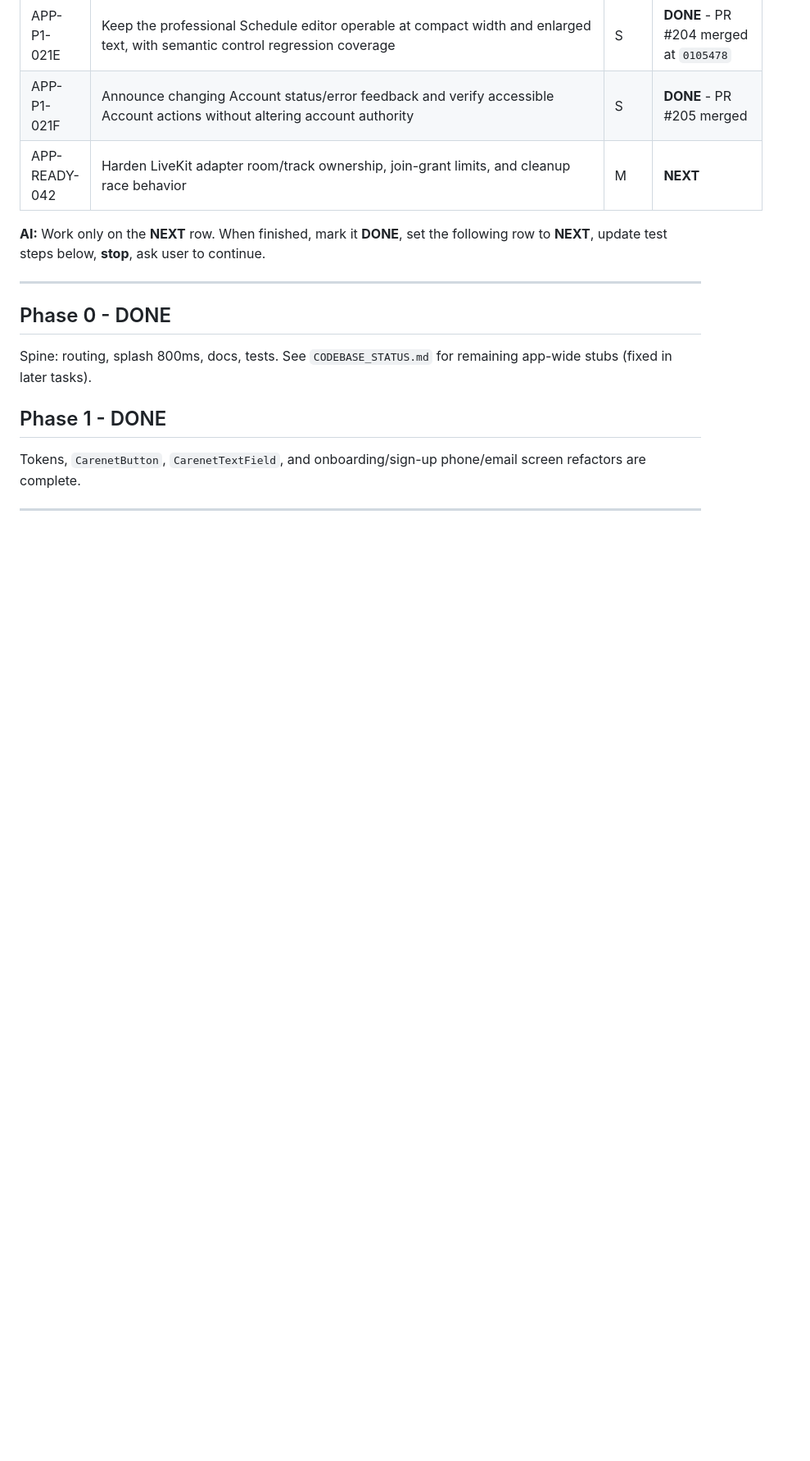
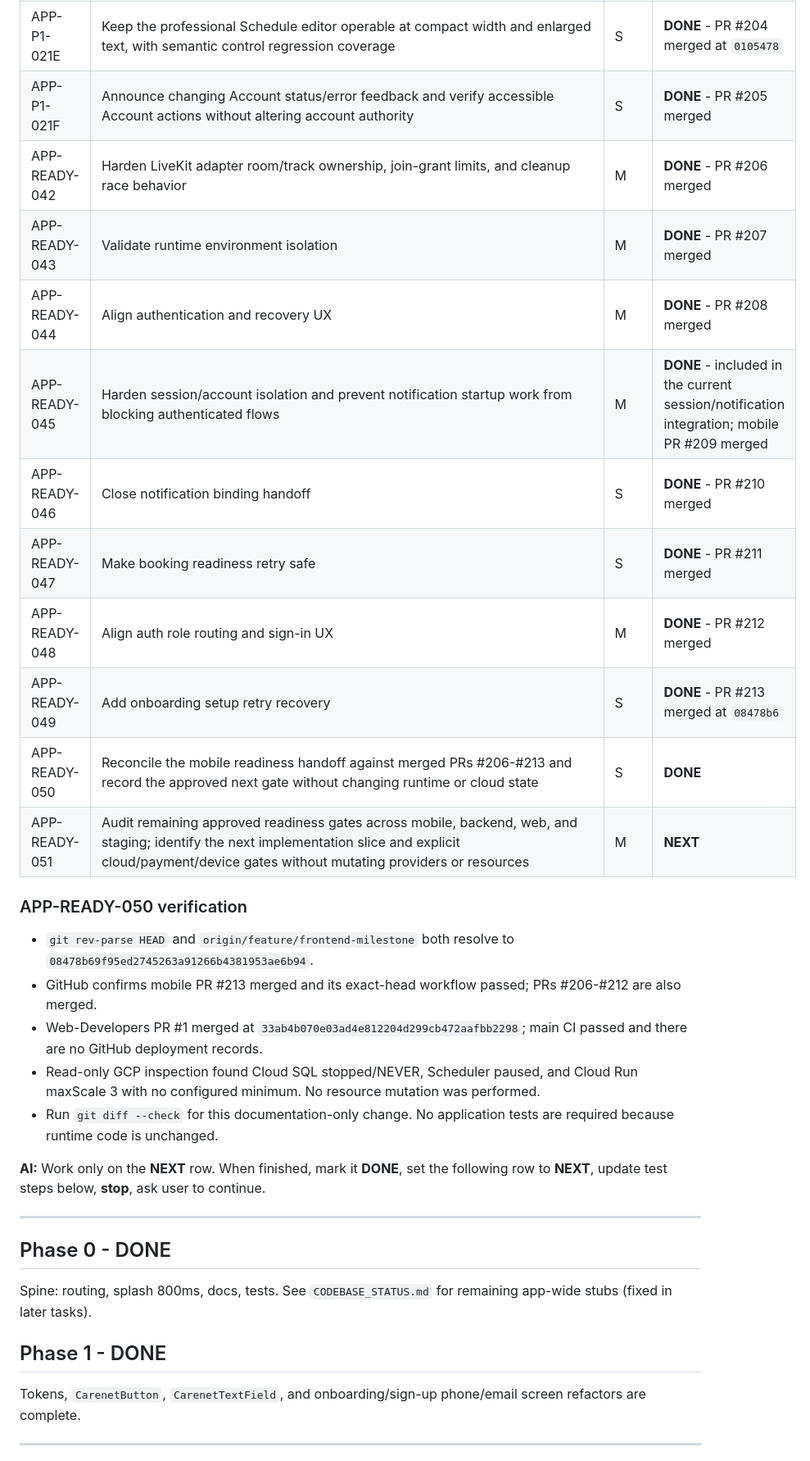
Before and after one commit to Carenetmed/Mobile-App, a Markdown page: docs/AI_HANDOFF.md, the part around one of its changes. Shown at 82% size. GitHub-like rendering; blank space fills up the shorter version.

```diff
--- a/docs/AI_HANDOFF.md
+++ b/docs/AI_HANDOFF.md
@@ -308,7 +325,31 @@ do not prove native hardware shutdown or SDK-internal reconnect republishing.
 | APP-P1-021D | Add accessible Back semantics to professional name, details, and description editors with compact enlarged-text regression coverage | S | **DONE** - PR #203 merged at `5be33cb` |
 | APP-P1-021E | Keep the professional Schedule editor operable at compact width and enlarged text, with semantic control regression coverage | S | **DONE** - PR #204 merged at `0105478` |
 | APP-P1-021F | Announce changing Account status/error feedback and verify accessible Account actions without altering account authority | S | **DONE** - PR #205 merged |
-| APP-READY-042 | Harden LiveKit adapter room/track ownership, join-grant limits, and cleanup race behavior | M | **NEXT** |
+| APP-READY-042 | Harden LiveKit adapter room/track ownership, join-grant limits, and cleanup race behavior | M | **DONE** - PR #206 merged |
+| APP-READY-043 | Validate runtime environment isolation | M | **DONE** - PR #207 merged |
+| APP-READY-044 | Align authentication and recovery UX | M | **DONE** - PR #208 merged |
+| APP-READY-045 | Harden session/account isolation and prevent notification startup work from blocking authenticated flows | M | **DONE** - included in the current session/notification integration; mobile PR #209 merged |
+| APP-READY-046 | Close notification binding handoff | S | **DONE** - PR #210 merged |
+| APP-READY-047 | Make booking readiness retry safe | S | **DONE** - PR #211 merged |
+| APP-READY-048 | Align auth role routing and sign-in UX | M | **DONE** - PR #212 merged |
+| APP-READY-049 | Add onboarding setup retry recovery | S | **DONE** - PR #213 merged at `08478b6` |
+| APP-READY-050 | Reconcile the mobile readiness handoff against merged PRs #206-#213 and record the approved next gate without changing runtime or cloud state | S | **DONE** |
+| APP-READY-051 | Audit remaining approved readiness gates across mobile, backend, web, and staging; identify the next implementation slice and explicit cloud/payment/device gates without mutating providers or resources | M | **NEXT** |
+
+### APP-READY-050 verification
+
+- `git rev-parse HEAD` and `origin/feature/frontend-milestone` both resolve to
+  `08478b69f95ed2745263a91266b4381953ae6b94`.
+- GitHub confirms mobile PR #213 merged and its exact-head workflow passed;
+  PRs #206-#212 are also merged.
+- Web-Developers PR #1 merged at
+  `33ab4b070e03ad4e812204d299cb472aafbb2298`; main CI passed and there are no
+  GitHub deployment records.
+- Read-only GCP inspection found Cloud SQL stopped/NEVER, Scheduler paused,
+  and Cloud Run maxScale 3 with no configured minimum. No resource mutation
+  was performed.
+- Run `git diff --check` for this documentation-only change. No application
+  tests are required because runtime code is unchanged.
 
 **AI:** Work only on the **NEXT** row. When finished, mark it **DONE**, set the following row to **NEXT**, update test steps below, **stop**, ask user to continue.
 
```
Also changed, not shown: other parts of docs/AI_HANDOFF.md (+25 -8 lines), docs/CODEBASE_STATUS.md (+21 -11 lines), docs/DOC_SYNC.md (+7 -3 lines).
